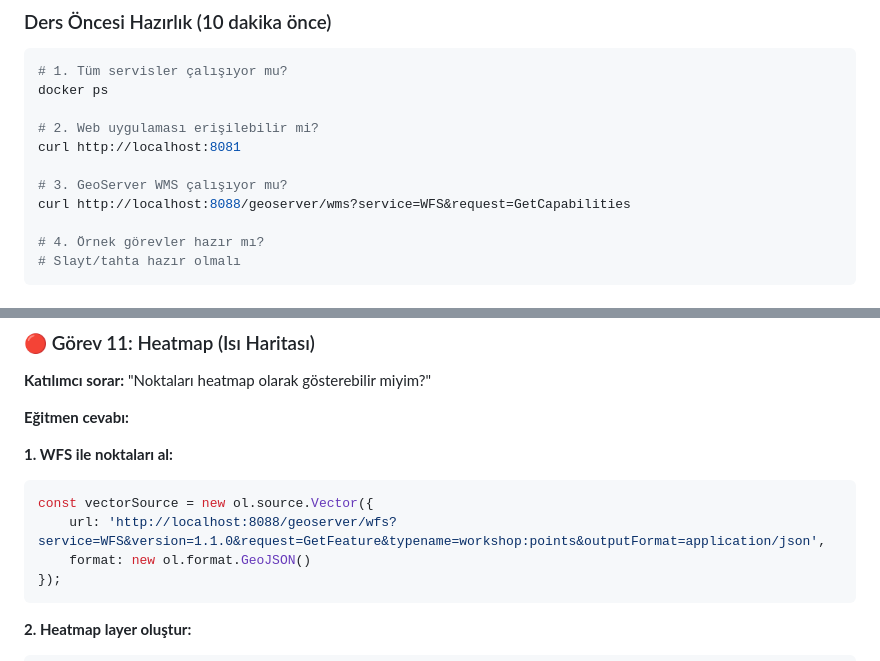
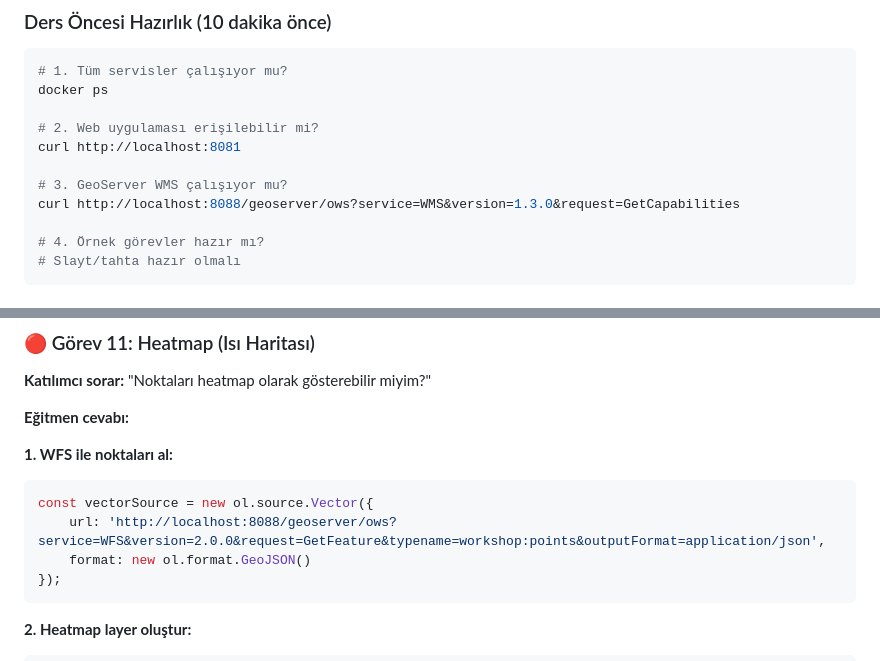
Before and after one commit to opengisturkiye/web-gis-vibe-workshop, a Markdown page: lessons/ders6-serbest-gelistirme.md, 2 parts joined by grey strips. GitHub-like rendering.

````diff
--- a/lessons/ders6-serbest-gelistirme.md
+++ b/lessons/ders6-serbest-gelistirme.md
@@ -39,7 +39,7 @@ docker ps
 curl http://localhost:8081
 
 # 3. GeoServer WMS çalışıyor mu?
-curl http://localhost:8088/geoserver/wms?service=WFS&request=GetCapabilities
+curl http://localhost:8088/geoserver/ows?service=WMS&version=1.3.0&request=GetCapabilities
 
 # 4. Örnek görevler hazır mı?
 # Slayt/tahta hazır olmalı
@@ -374,7 +374,7 @@ map.on('pointermove', function(evt) {
 
 ```javascript
 const vectorSource = new ol.source.Vector({
-    url: 'http://localhost:8088/geoserver/wfs?service=WFS&version=1.1.0&request=GetFeature&typename=workshop:points&outputFormat=application/json',
+    url: 'http://localhost:8088/geoserver/ows?service=WFS&version=2.0.0&request=GetFeature&typename=workshop:points&outputFormat=application/json',
     format: new ol.format.GeoJSON()
 });
 ```
````
Also changed, not shown: lessons/ders2-postgis-mekansal-veri.md (+5 -5 lines), lessons/ders4-openlayers-web-uygulamasi.md (+3 -3 lines).
